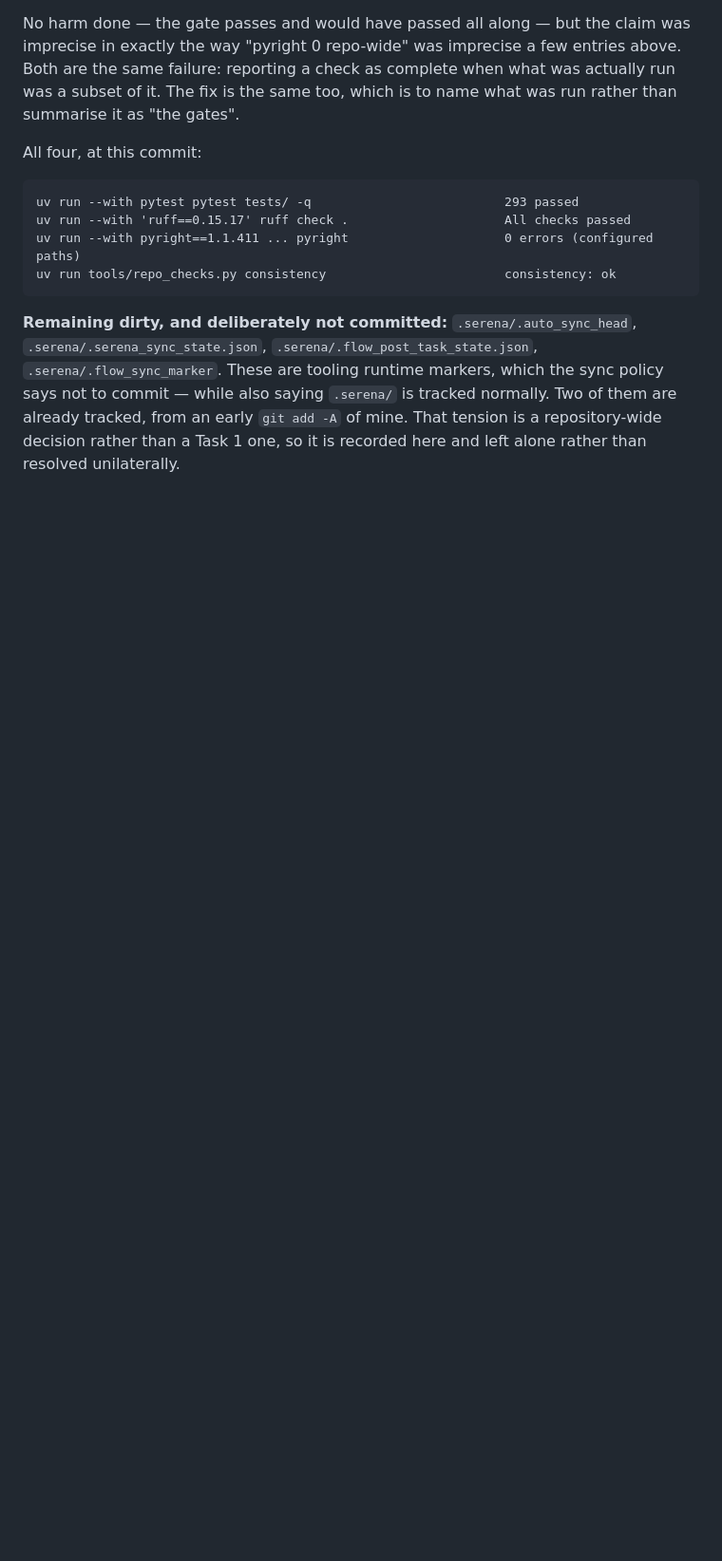
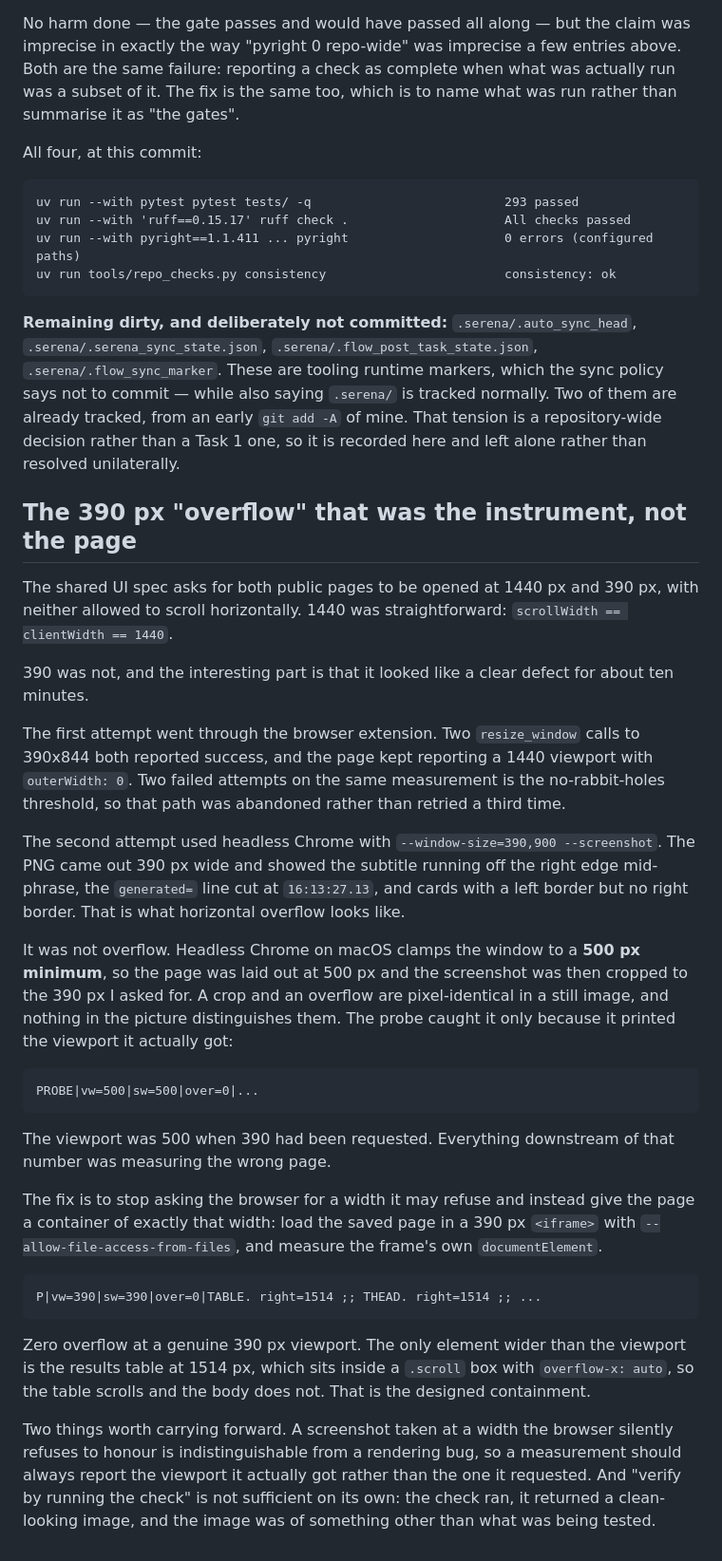
Before and after one commit to rldyourmnd/explee-ai-dev-test, a Markdown page: docs/RUNLOG.md, the part around the change. Shown at 95% size. GitHub-like rendering; blank space fills up the shorter version.

Commit message:
Record the 390px check, and the measurement that lied
Both public pages have to survive 1440px and 390px without the body
scrolling. 1440 was clean. 390 appeared to fail badly: the subtitle ran
off the edge, the generated= line was cut mid-timestamp, cards had a
left border and no right one.

It was the instrument. Headless Chrome on macOS clamps the window to a
500px minimum, laid the page out at 500, and cropped the screenshot to
the 390 I asked for. A crop and an overflow look identical in a still
image. The probe only caught it by printing the viewport it actually
received rather than the one requested.

Measured properly, by giving the page a 390px iframe and reading the
frame's own documentElement: scrollWidth == clientWidth == 390, zero
overflow. The results table is 1514px wide and stays inside its
overflow-x:auto box, which is the containment it was given.

Claude-Session: https://claude.ai/code/session_01RDvGGLCmTAQ5MiukSL2PVq

````diff
--- a/docs/RUNLOG.md
+++ b/docs/RUNLOG.md
@@ -850,3 +850,58 @@ policy says not to commit — while also saying `.serena/` is tracked normally.
 Two of them are already tracked, from an early `git add -A` of mine. That
 tension is a repository-wide decision rather than a Task 1 one, so it is
 recorded here and left alone rather than resolved unilaterally.
+
+## The 390 px "overflow" that was the instrument, not the page
+
+The shared UI spec asks for both public pages to be opened at 1440 px and
+390 px, with neither allowed to scroll horizontally. 1440 was straightforward:
+`scrollWidth == clientWidth == 1440`.
+
+390 was not, and the interesting part is that it looked like a clear defect for
+about ten minutes.
+
+The first attempt went through the browser extension. Two `resize_window` calls
+to 390x844 both reported success, and the page kept reporting a 1440 viewport
+with `outerWidth: 0`. Two failed attempts on the same measurement is the
+no-rabbit-holes threshold, so that path was abandoned rather than retried a
+third time.
+
+The second attempt used headless Chrome with `--window-size=390,900
+--screenshot`. The PNG came out 390 px wide and showed the subtitle running off
+the right edge mid-phrase, the `generated=` line cut at `16:13:27.13`, and
+cards with a left border but no right border. That is what horizontal overflow
+looks like.
+
+It was not overflow. Headless Chrome on macOS clamps the window to a **500 px
+minimum**, so the page was laid out at 500 px and the screenshot was then
+cropped to the 390 px I asked for. A crop and an overflow are pixel-identical
+in a still image, and nothing in the picture distinguishes them. The probe
+caught it only because it printed the viewport it actually got:
+
+```
+PROBE|vw=500|sw=500|over=0|...
+```
+
+The viewport was 500 when 390 had been requested. Everything downstream of that
+number was measuring the wrong page.
+
+The fix is to stop asking the browser for a width it may refuse and instead
+give the page a container of exactly that width: load the saved page in a
+390 px `<iframe>` with `--allow-file-access-from-files`, and measure the
+frame's own `documentElement`.
+
+```
+P|vw=390|sw=390|over=0|TABLE. right=1514 ;; THEAD. right=1514 ;; ...
+```
+
+Zero overflow at a genuine 390 px viewport. The only element wider than the
+viewport is the results table at 1514 px, which sits inside a `.scroll` box
+with `overflow-x: auto`, so the table scrolls and the body does not. That is
+the designed containment.
+
+Two things worth carrying forward. A screenshot taken at a width the browser
+silently refuses to honour is indistinguishable from a rendering bug, so a
+measurement should always report the viewport it actually got rather than the
+one it requested. And "verify by running the check" is not sufficient on its
+own: the check ran, it returned a clean-looking image, and the image was of
+something other than what was being tested.
````
